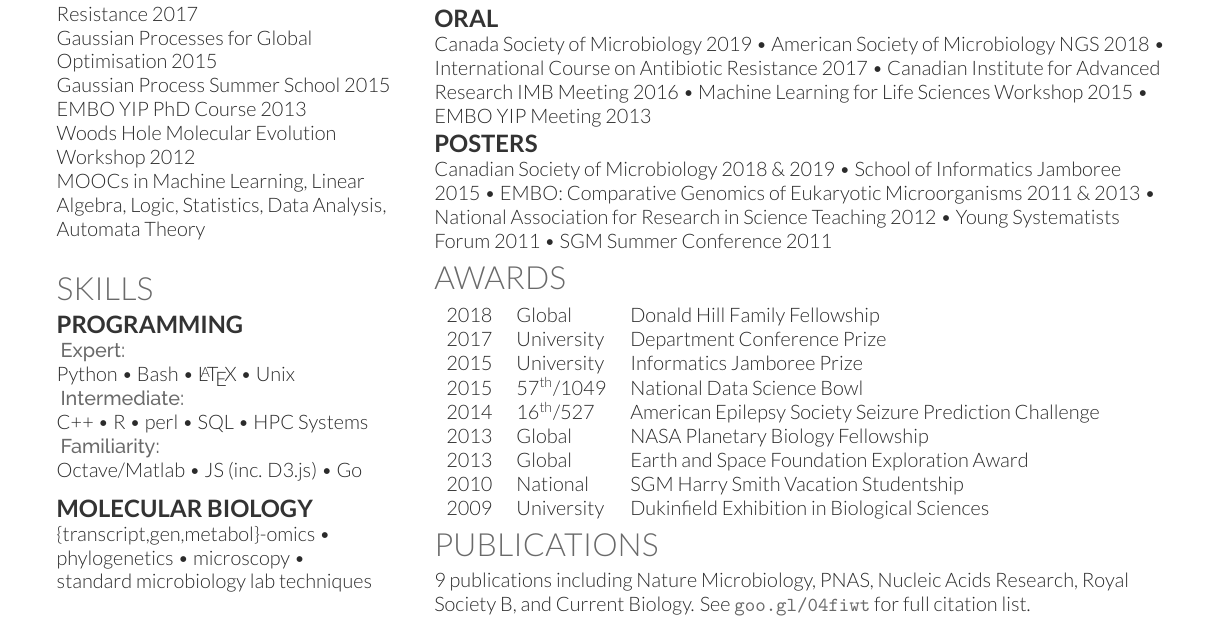
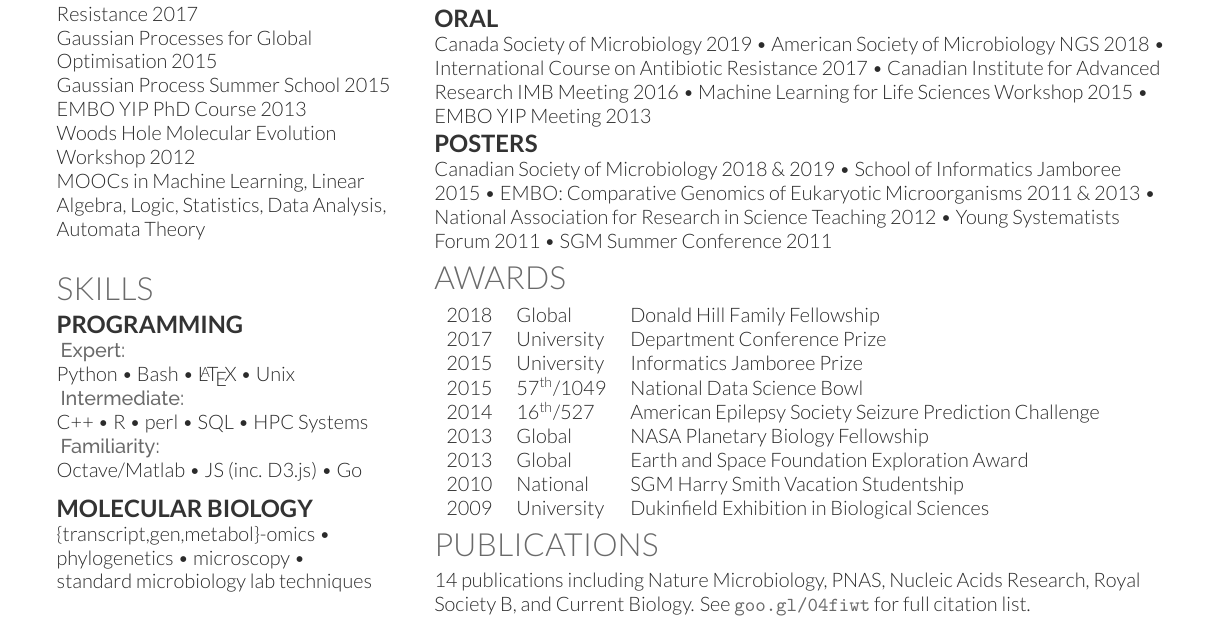
Before and after one commit to fmaguire/CV, a LaTeX CV (one_page/Finlay_Maguire_CV.tex): part of the page, cut so that both start at the same text. Compiled offline with XeLaTeX.

Commit message:
updat one page

```diff
--- a/one_page/Finlay_Maguire_CV.tex
+++ b/one_page/Finlay_Maguire_CV.tex
@@ -285,7 +285,7 @@ Canadian Society of Microbiology 2018 \& 2019 \textbullet{} School of Informatic
 %\bibliographystyle{abbrv}
 %\bibliography{publications}
 %\nocite{*}
-9 publications including Nature Microbiology, PNAS, Nucleic Acids Research, Royal Society B, and Current Biology.
+14 publications including Nature Microbiology, PNAS, Nucleic Acids Research, Royal Society B, and Current Biology.
 See \url{goo.gl/04fiwt} for full citation list.
 
 \end{minipage}
```
Also changed, not shown: one_page/Finlay_Maguire_CV.pdf.
